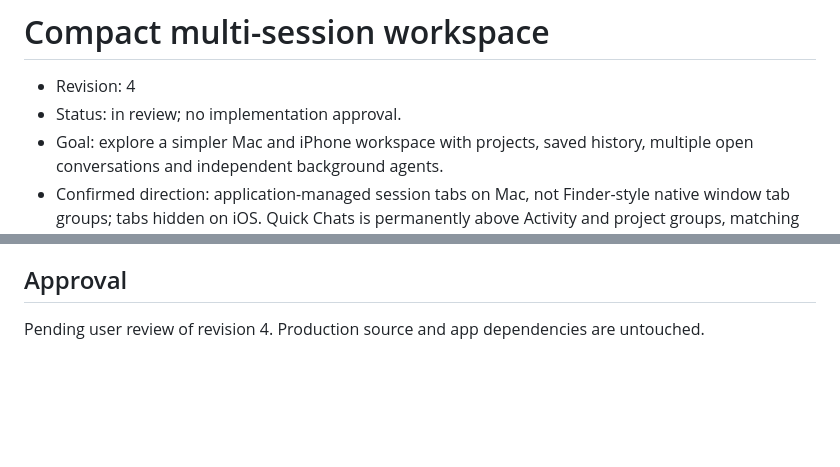
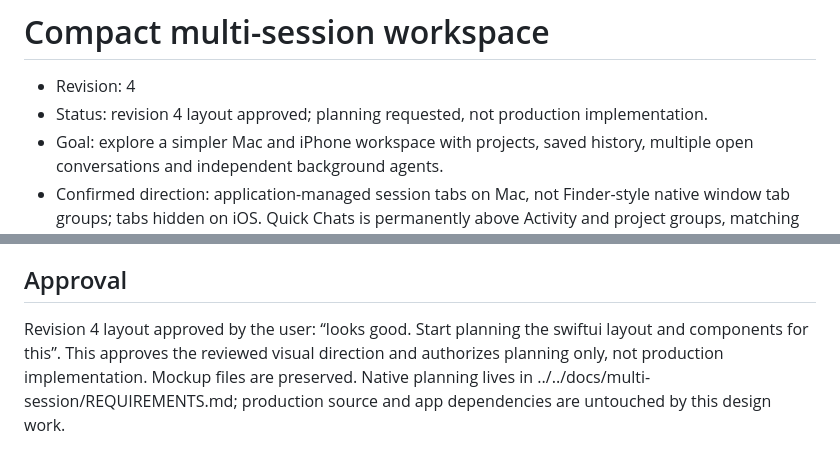
Before and after one commit to ManuelSelch/pi-studio, a Markdown page: mockups/multi-session/DESIGN.md, 2 parts joined by grey strips. GitHub-like rendering; blank space fills up the shorter version.

Commit message:
Plan approved SwiftUI multi-session workspace

```diff
--- a/mockups/multi-session/DESIGN.md
+++ b/mockups/multi-session/DESIGN.md
@@ -1,7 +1,7 @@
 # Compact multi-session workspace
 
 - Revision: 4
-- Status: in review; no implementation approval.
+- Status: revision 4 layout approved; planning requested, not production implementation.
 - Goal: explore a simpler Mac and iPhone workspace with projects, saved history, multiple open conversations and independent background agents.
 - Confirmed direction: application-managed session tabs on Mac, not Finder-style native window tab groups; tabs hidden on iOS. Quick Chats is permanently above Activity and project groups, matching pi-chat.
 
@@ -38,4 +38,4 @@ Default is populated, with two running sessions (one without an open tab) and on
 
 ## Approval
 
-Pending user review of revision 4. Production source and app dependencies are untouched.
+Revision 4 layout approved by the user: “looks good. Start planning the swiftui layout and components for this”. This approves the reviewed visual direction and authorizes planning only, not production implementation. Mockup files are preserved. Native planning lives in ../../docs/multi-session/REQUIREMENTS.md; production source and app dependencies are untouched by this design work.
```
Also changed, not shown: docs/multi-session/REQUIREMENTS.md (added, +90 -0 lines).
